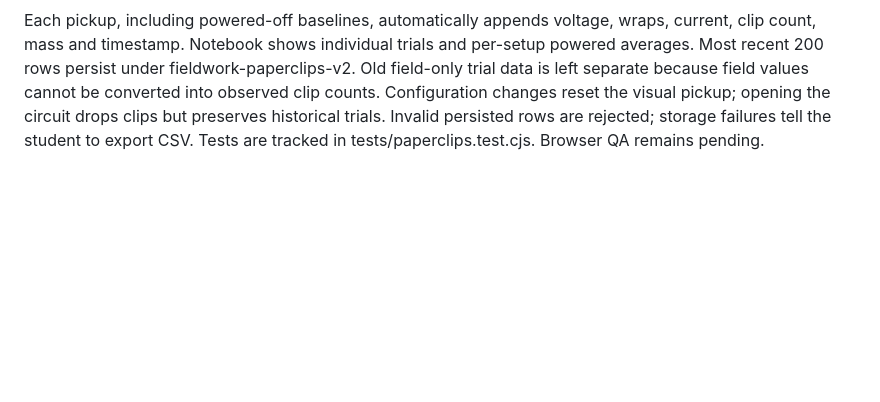
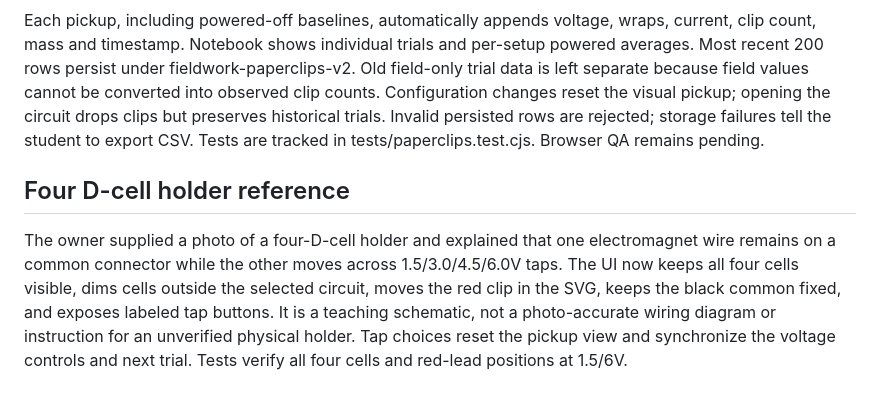
Before and after one commit to potentellcoding-beep/electromagnets, a Markdown page: MEMORY.md, the part around the change. Drawn GitHub-style; blank space fills up the shorter version.

Commit message:
Record user-supplied D-cell holder reference and behavior

```diff
--- a/MEMORY.md
+++ b/MEMORY.md
@@ -33,3 +33,6 @@ The execution environment could use connectors but shell Git/HTTP calls failed t
 The user requested visible paperclip lifting as voltage and wraps increase, realistic counts, and an automatically recorded data table saved in the browser without accounts. This explicitly supersedes the fixed-10-ohm, field-only model. New R=2+0.02N accounts for extra wire. Lift uses an effective-gap magnetic-force estimate; constants and lack of experimental calibration appear on the page. 30 clips of 0.5 g each, 20 mm² nail tip, 0.8 mm effective gap, 65% transfer factor, B capped at 1.2 T. Deterministic counts at 1.5/3/4.5/6 V: 25 wraps 0/2/5/9; 50 wraps 1/6/14/26. Zero at the weakest setup models a lifting threshold.
 
 Each pickup, including powered-off baselines, automatically appends voltage, wraps, current, clip count, mass and timestamp. Notebook shows individual trials and per-setup powered averages. Most recent 200 rows persist under fieldwork-paperclips-v2. Old field-only trial data is left separate because field values cannot be converted into observed clip counts. Configuration changes reset the visual pickup; opening the circuit drops clips but preserves historical trials. Invalid persisted rows are rejected; storage failures tell the student to export CSV. Tests are tracked in tests/paperclips.test.cjs. Browser QA remains pending.
+
+## Four D-cell holder reference
+The owner supplied a photo of a four-D-cell holder and explained that one electromagnet wire remains on a common connector while the other moves across 1.5/3.0/4.5/6.0V taps. The UI now keeps all four cells visible, dims cells outside the selected circuit, moves the red clip in the SVG, keeps the black common fixed, and exposes labeled tap buttons. It is a teaching schematic, not a photo-accurate wiring diagram or instruction for an unverified physical holder. Tap choices reset the pickup view and synchronize the voltage controls and next trial. Tests verify all four cells and red-lead positions at 1.5/6V.
```
